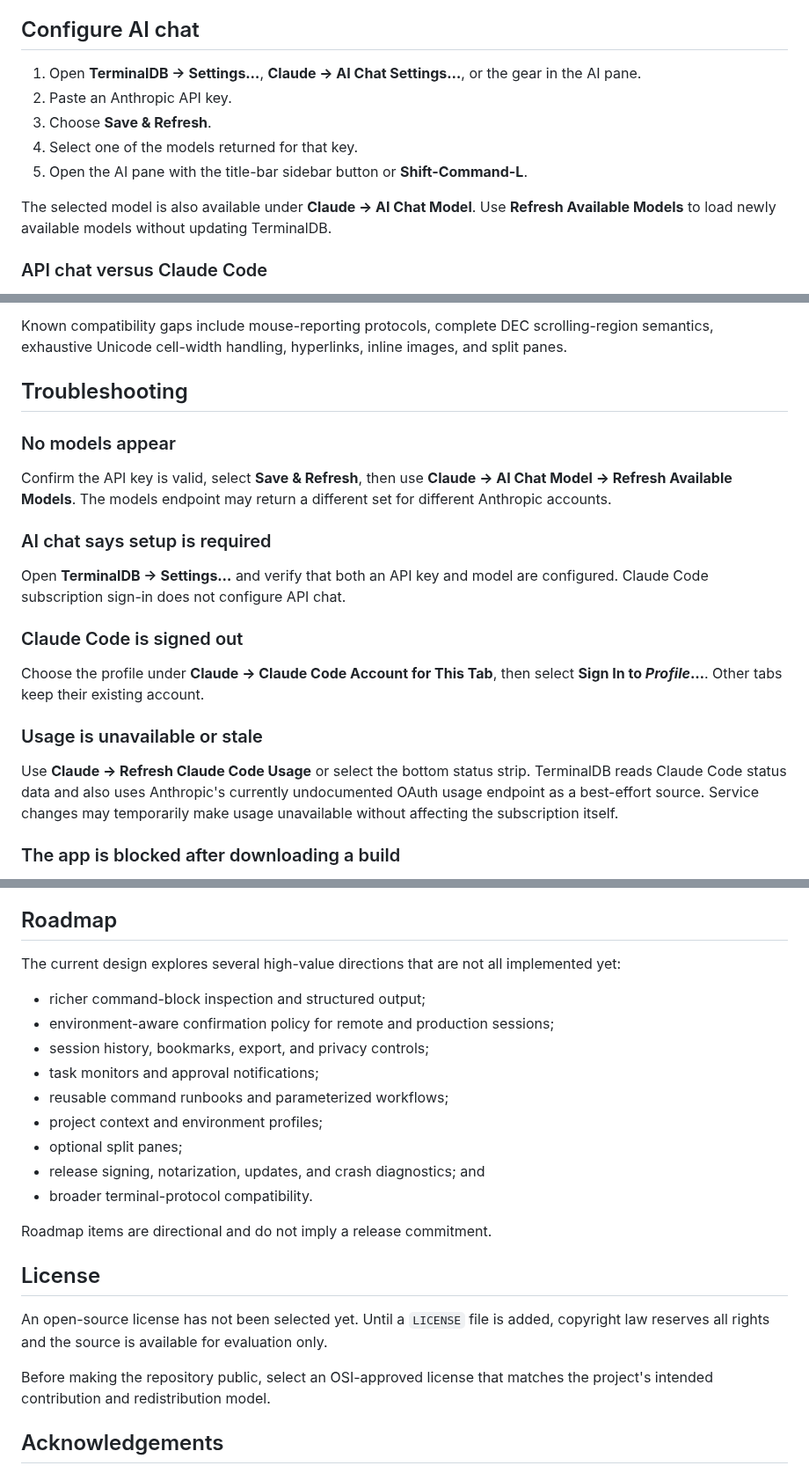
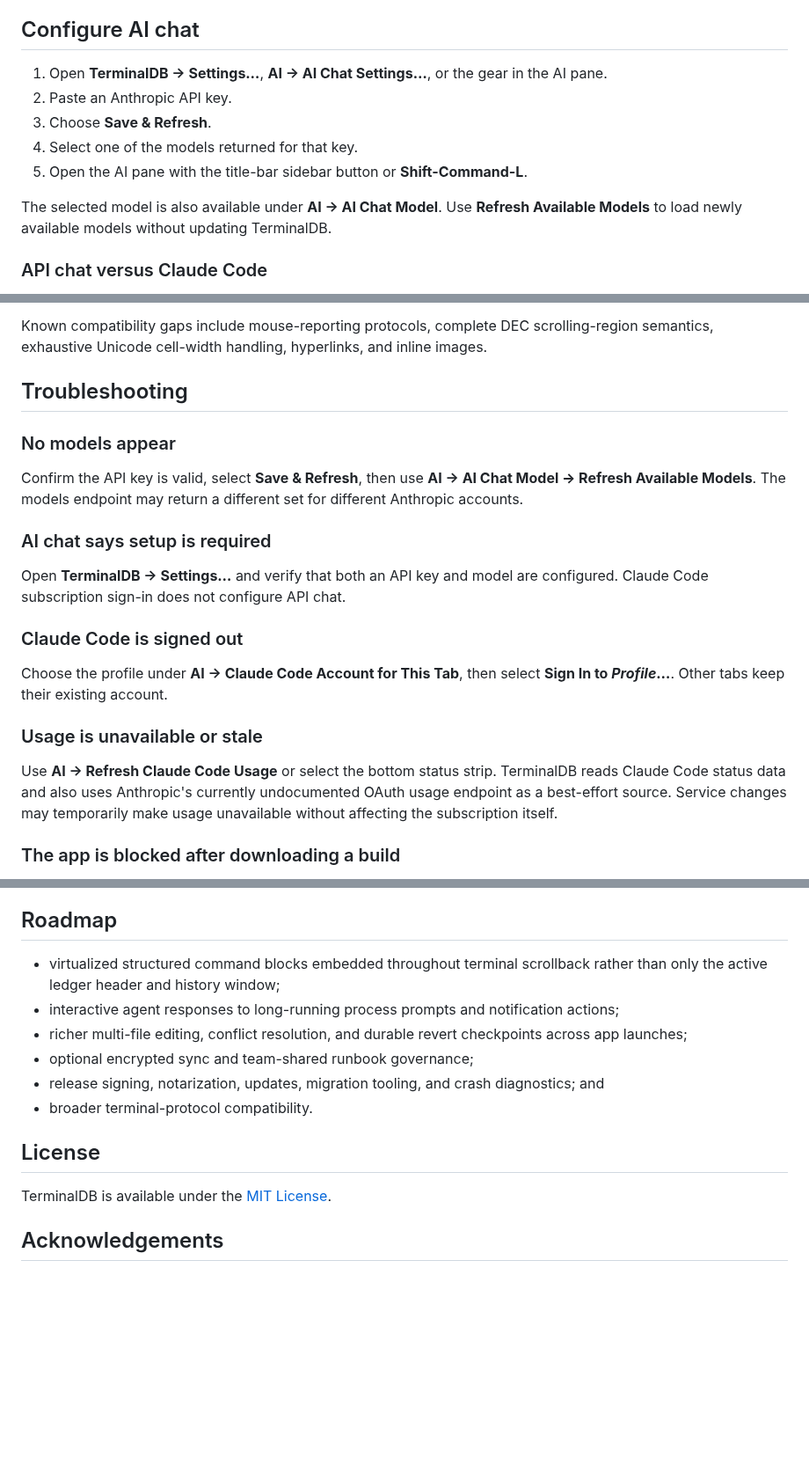
Before and after one commit to danb235/TerminalDB, a Markdown page: README.md, 3 parts joined by grey strips. Shown at 88% size. GitHub-like rendering; blank space fills up the shorter version.

```diff
--- a/README.md
+++ b/README.md
@@ -153,7 +191,7 @@ runtime, notarization, and a release-specific bundle/version process.
 
 ## Configure AI chat
 
-1. Open **TerminalDB → Settings…**, **Claude → AI Chat Settings…**, or the gear
+1. Open **TerminalDB → Settings…**, **AI → AI Chat Settings…**, or the gear
    in the AI pane.
 2. Paste an Anthropic API key.
 3. Choose **Save & Refresh**.
@@ -161,7 +199,7 @@ runtime, notarization, and a release-specific bundle/version process.
 5. Open the AI pane with the title-bar sidebar button or
    **Shift-Command-L**.
 
-The selected model is also available under **Claude → AI Chat Model**. Use
+The selected model is also available under **AI → AI Chat Model**. Use
 **Refresh Available Models** to load newly available models without updating
 TerminalDB.
 
@@ -359,14 +407,14 @@ xterm/iTerm-style baseline:
 
 Known compatibility gaps include mouse-reporting protocols, complete DEC
 scrolling-region semantics, exhaustive Unicode cell-width handling,
-hyperlinks, inline images, and split panes.
+hyperlinks, and inline images.
 
 ## Troubleshooting
 
 ### No models appear
 
 Confirm the API key is valid, select **Save & Refresh**, then use
-**Claude → AI Chat Model → Refresh Available Models**. The models endpoint may
+**AI → AI Chat Model → Refresh Available Models**. The models endpoint may
 return a different set for different Anthropic accounts.
 
 ### AI chat says setup is required
@@ -376,12 +424,12 @@ configured. Claude Code subscription sign-in does not configure API chat.
 
 ### Claude Code is signed out
 
-Choose the profile under **Claude → Claude Code Account for This Tab**, then
+Choose the profile under **AI → Claude Code Account for This Tab**, then
 select **Sign In to _Profile_…**. Other tabs keep their existing account.
 
 ### Usage is unavailable or stale
 
-Use **Claude → Refresh Claude Code Usage** or select the bottom status strip.
+Use **AI → Refresh Claude Code Usage** or select the bottom status strip.
 TerminalDB reads Claude Code status data and also uses Anthropic's currently
 undocumented OAuth usage endpoint as a best-effort source. Service changes may
 temporarily make usage unavailable without affecting the subscription itself.
@@ -425,29 +473,20 @@ proportionate regression test.
 
 ## Roadmap
 
-The current design explores several high-value directions that are not all
-implemented yet:
-
-- richer command-block inspection and structured output;
-- environment-aware confirmation policy for remote and production sessions;
-- session history, bookmarks, export, and privacy controls;
-- task monitors and approval notifications;
-- reusable command runbooks and parameterized workflows;
-- project context and environment profiles;
-- optional split panes;
-- release signing, notarization, updates, and crash diagnostics; and
+- virtualized structured command blocks embedded throughout terminal
+  scrollback rather than only the active ledger header and history window;
+- interactive agent responses to long-running process prompts and notification
+  actions;
+- richer multi-file editing, conflict resolution, and durable revert
+  checkpoints across app launches;
+- optional encrypted sync and team-shared runbook governance;
+- release signing, notarization, updates, migration tooling, and crash
+  diagnostics; and
 - broader terminal-protocol compatibility.
-
-Roadmap items are directional and do not imply a release commitment.
 
 ## License
 
-An open-source license has not been selected yet. Until a `LICENSE` file is
-added, copyright law reserves all rights and the source is available for
-evaluation only.
-
-Before making the repository public, select an OSI-approved license that
-matches the project's intended contribution and redistribution model.
+TerminalDB is available under the [MIT License](LICENSE).
 
 ## Acknowledgements
 
```
Also changed, not shown: other parts of README.md (+66 -18 lines), Design/terminaldb-native-qa.png, 12 other files.
